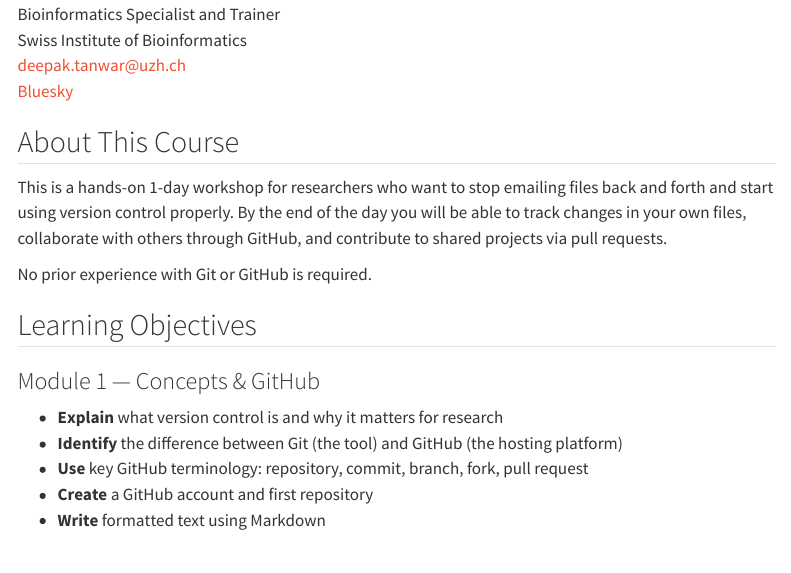
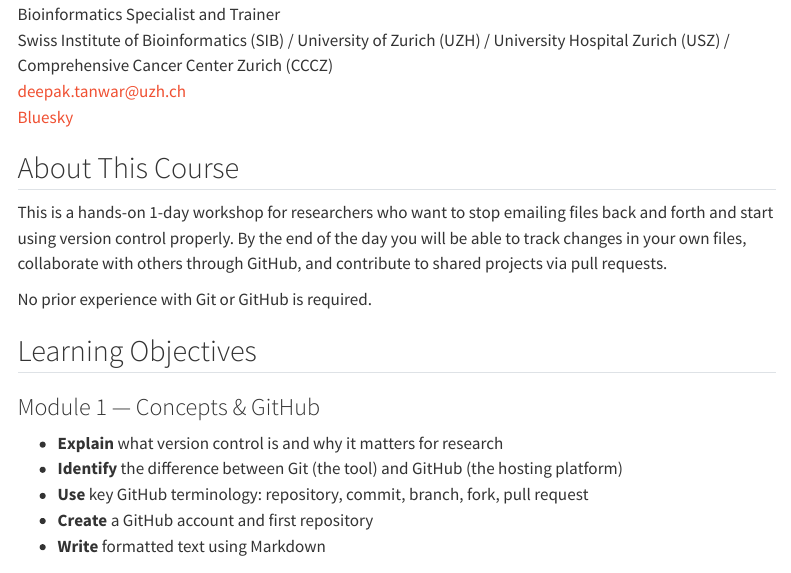
Before and after one commit to DQBM-CCCZ/intro_git_github, a Quarto document (index.qmd): the page in a window 1100 px wide, from 490 px down. Rendered offline with R 4.5, knitr and Pandoc in place of Quarto, with nearby package versions; menus at the side of the page are left out.

Commit message:
Update instructor affiliation with all institutions
Co-authored-by: dktanwar <dktanwar@users.noreply.github.com>

```diff
--- a/index.qmd
+++ b/index.qmd
@@ -16,7 +16,7 @@ Welcome to the course website for **Introduction to Git and GitHub**, including
 
 Deepak Tanwar <a href="https://orcid.org/0000-0001-8036-1989" target="_blank"><img alt="ORCID logo" src="https://info.orcid.org/wp-content/uploads/2019/11/orcid_16x16.png" width="16" height="16" /></a><br>
 Bioinformatics Specialist and Trainer<br>
-Swiss Institute of Bioinformatics<br>
+Swiss Institute of Bioinformatics (SIB) / University of Zurich (UZH) / University Hospital Zurich (USZ) / Comprehensive Cancer Center Zurich (CCCZ)<br>
 [deepak.tanwar@uzh.ch](mailto:deepak.tanwar@uzh.ch)<br>
 [Bluesky](http://dktanwar.bsky.social/)
 
```
Also changed, not shown: docs/search.json, 1 other file.
